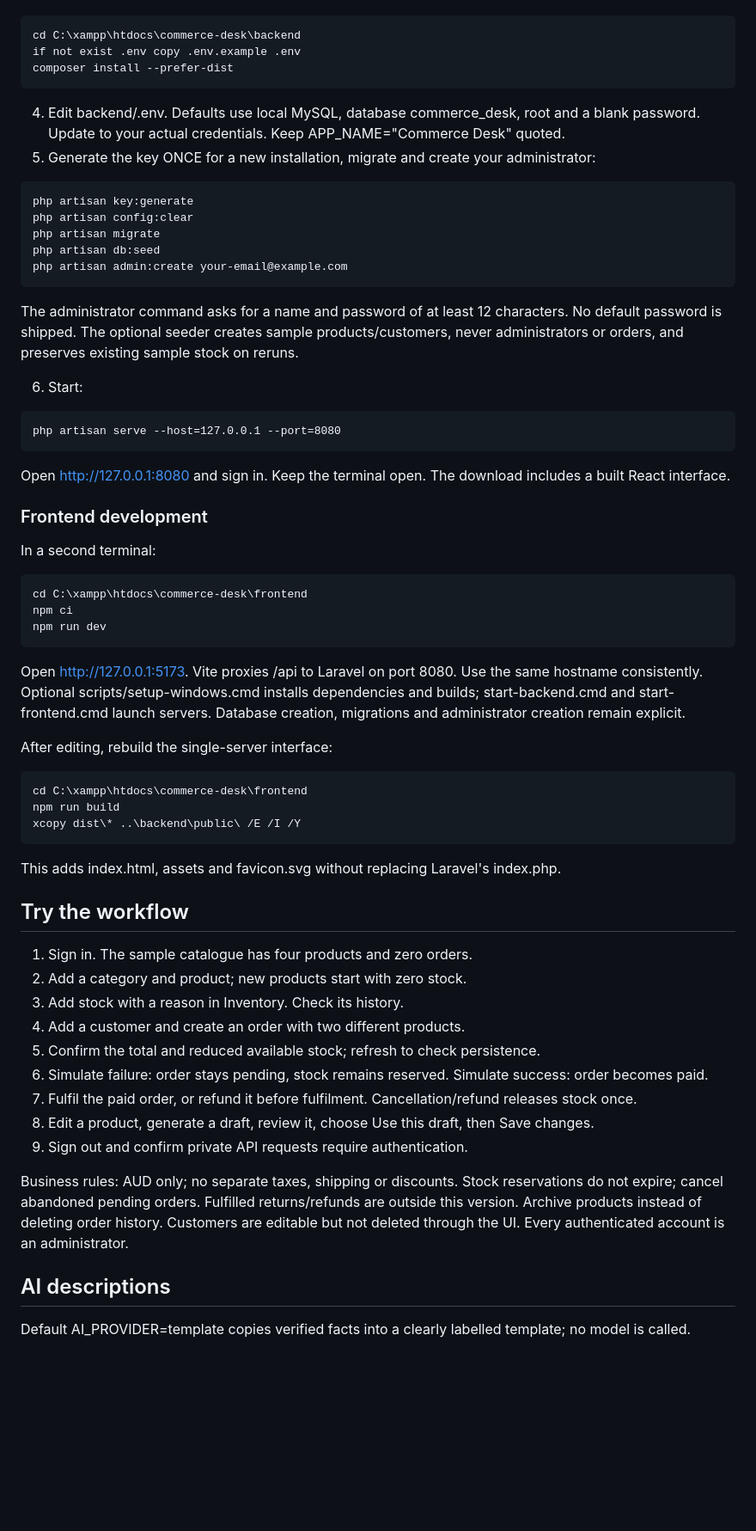
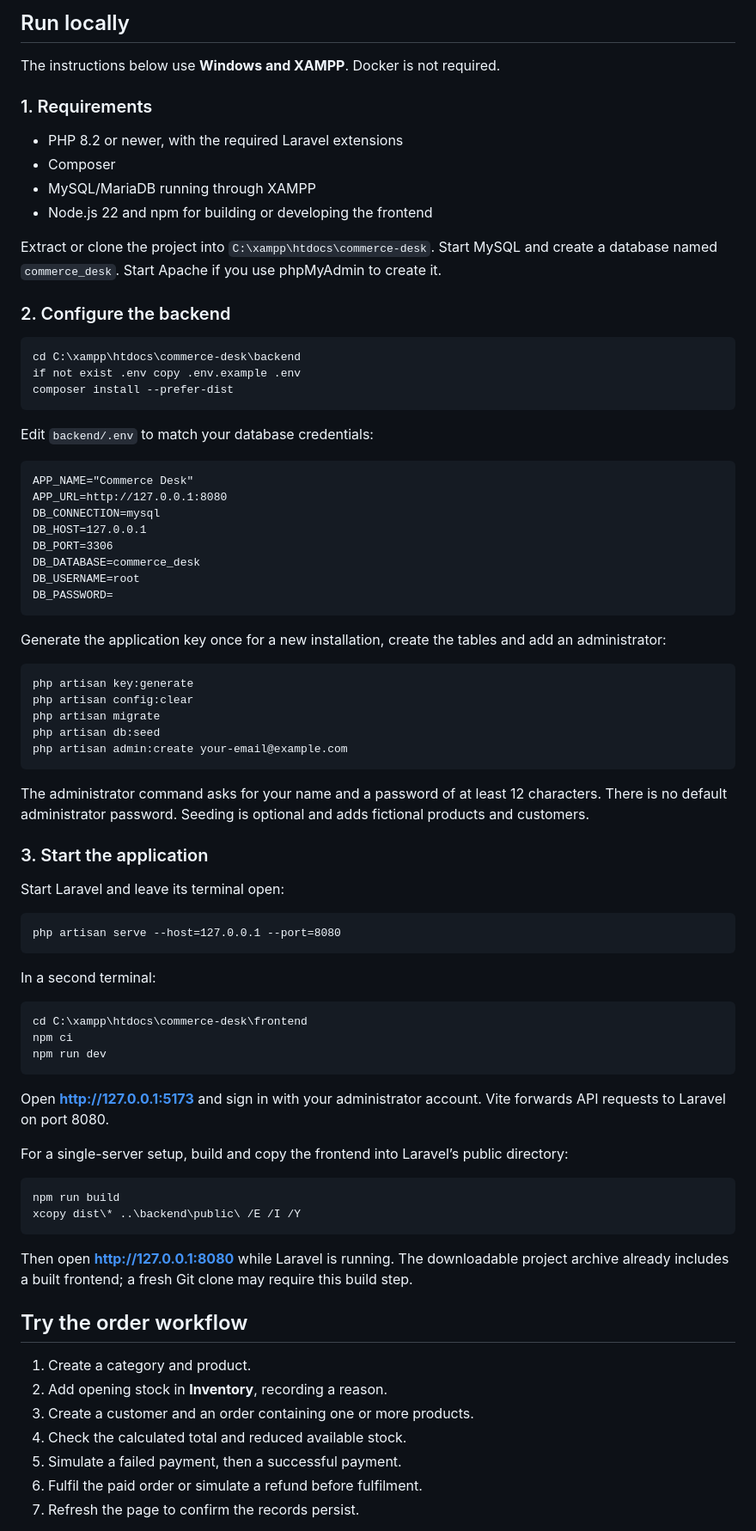
Before and after one commit to JITHARESMI/ECommerce-Desk, a Markdown page: README.md, the part around one of its changes. Shown at 86% size. GitHub-like rendering; blank space fills up the shorter version.

````diff
--- a/README.md
+++ b/README.md
@@ -41,55 +46,83 @@ If needed, add C:\xampp\php to PATH. Enable zip, mbstring, pdo_mysql, openssl an
+## Run locally
+
+The instructions below use **Windows and XAMPP**. Docker is not required.
+
+### 1. Requirements
+
+- PHP 8.2 or newer, with the required Laravel extensions
+- Composer
+- MySQL/MariaDB running through XAMPP
+- Node.js 22 and npm for building or developing the frontend
+
+Extract or clone the project into `C:\xampp\htdocs\commerce-desk`. Start MySQL and create a database named `commerce_desk`. Start Apache if you use phpMyAdmin to create it.
+
+### 2. Configure the backend
+
+```cmd
 cd C:\xampp\htdocs\commerce-desk\backend
 if not exist .env copy .env.example .env
 composer install --prefer-dist
-~~~
-4. Edit backend/.env. Defaults use local MySQL, database commerce_desk, root and a blank password. Update to your actual credentials. Keep APP_NAME="Commerce Desk" quoted.
-5. Generate the key ONCE for a new installation, migrate and create your administrator:
-~~~cmd
+```
+
+Edit `backend/.env` to match your database credentials:
+
+```dotenv
+APP_NAME="Commerce Desk"
+APP_URL=http://127.0.0.1:8080
+DB_CONNECTION=mysql
+DB_HOST=127.0.0.1
+DB_PORT=3306
+DB_DATABASE=commerce_desk
+DB_USERNAME=root
+DB_PASSWORD=
+```
+
+Generate the application key once for a new installation, create the tables and add an administrator:
+
+```cmd
 php artisan key:generate
 php artisan config:clear
 php artisan migrate
 php artisan db:seed
 php artisan admin:create your-email@example.com
-~~~
-The administrator command asks for a name and password of at least 12 characters. No default password is shipped. The optional seeder creates sample products/customers, never administrators or orders, and preserves existing sample stock on reruns.
+```
 
-6. Start:
-~~~cmd
+The administrator command asks for your name and a password of at least 12 characters. There is no default administrator password. Seeding is optional and adds fictional products and customers.
+
+### 3. Start the application
+
+Start Laravel and leave its terminal open:
+
+```cmd
 php artisan serve --host=127.0.0.1 --port=8080
-~~~
-Open http://127.0.0.1:8080 and sign in. Keep the terminal open. The download includes a built React interface.
+```
 
-### Frontend development
 In a second terminal:
-~~~cmd
+
+```cmd
 cd C:\xampp\htdocs\commerce-desk\frontend
 npm ci
 npm run dev
-~~~
-Open http://127.0.0.1:5173. Vite proxies /api to Laravel on port 8080. Use the same hostname consistently.
-Optional scripts/setup-windows.cmd installs dependencies and builds; start-backend.cmd and start-frontend.cmd launch servers. Database creation, migrations and administrator creation remain explicit.
+```
 
-After editing, rebuild the single-server interface:
-~~~cmd
-cd C:\xampp\htdocs\commerce-desk\frontend
+Open **http://127.0.0.1:5173** and sign in with your administrator account. Vite forwards API requests to Laravel on port 8080.
+
+For a single-server setup, build and copy the frontend into Laravel’s public directory:
+
+```cmd
 npm run build
 xcopy dist\* ..\backend\public\ /E /I /Y
-~~~
-This adds index.html, assets and favicon.svg without replacing Laravel's index.php.
+```
 
-## Try the workflow
-1. Sign in. The sample catalogue has four products and zero orders.
-2. Add a category and product; new products start with zero stock.
-3. Add stock with a reason in Inventory. Check its history.
-4. Add a customer and create an order with two different products.
-5. Confirm the total and reduced available stock; refresh to check persistence.
-6. Simulate failure: order stays pending, stock remains reserved. Simulate success: order becomes paid.
-7. Fulfil the paid order, or refund it before fulfilment. Cancellation/refund releases stock once.
-8. Edit a product, generate a draft, review it, choose Use this draft, then Save changes.
-9. Sign out and confirm private API requests require authentication.
+Then open **http://127.0.0.1:8080** while Laravel is running. The downloadable project archive already includes a built frontend; a fresh Git clone may require this build step.
 
-Business rules: AUD only; no separate taxes, shipping or discounts. Stock reservations do not expire; cancel abandoned pending orders. Fulfilled returns/refunds are outside this version. Archive products instead of deleting order history. Customers are editable but not deleted through the UI. Every authenticated account is an administrator.
+## Try the order workflow
 
-## AI descriptions
-Default AI_PROVIDER=template copies verified facts into a clearly labelled template; no model is called.
+1. Create a category and product.
+2. Add opening stock in **Inventory**, recording a reason.
+3. Create a customer and an order containing one or more products.
+4. Check the calculated total and reduced available stock.
+5. Simulate a failed payment, then a successful payment.
+6. Fulfil the paid order or simulate a refund before fulfilment.
+7. Refresh the page to confirm the records persist.
 
````
Also changed, not shown: other parts of README.md (+108 -101 lines).
